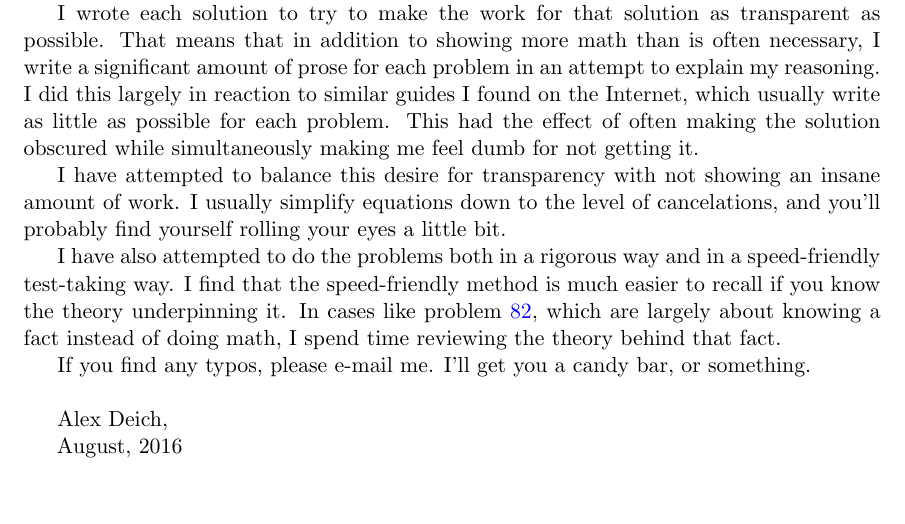
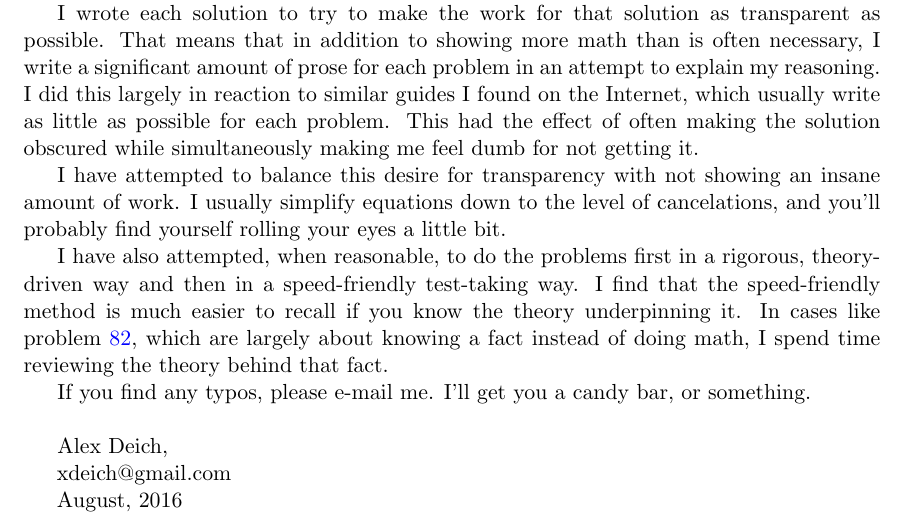
Before and after one commit to deichdeich/deichdeich.github.io, a LaTeX document (docs/gre_study/solutions/2001/2001_solutions.tex): part of page 1 of 73, cut so that both start at the same text, the shorter picture padded with empty space. Compiled offline with pdfLaTeX.

Commit message:
foreward

```diff
--- a/docs/gre_study/solutions/2001/2001_solutions.tex
+++ b/docs/gre_study/solutions/2001/2001_solutions.tex
@@ -60,11 +60,12 @@ I wrote each solution to try to make the work for that solution as transparent a
 
 I have attempted to balance this desire for transparency with not showing an insane amount of work.  I usually simplify equations down to the level of cancelations, and you'll probably find yourself rolling your eyes a little bit.
 
-I have also attempted to do the problems both in a rigorous way and in a speed-friendly test-taking way.  I find that the speed-friendly method is much easier to recall if you know the theory underpinning it.  In cases like problem \hyperlink{section.82}{82}, which are largely about knowing a fact instead of doing math, I spend time reviewing the theory behind that fact.
+I have also attempted, when reasonable, to do the problems first in a rigorous, theory-driven way and then in a speed-friendly test-taking way.  I find that the speed-friendly method is much easier to recall if you know the theory underpinning it.  In cases like problem \hyperlink{section.82}{82}, which are largely about knowing a fact instead of doing math, I spend time reviewing the theory behind that fact.
 
 If you find any typos, please e-mail me.  I'll get you a candy bar, or something.\\
 
 Alex Deich,\\
+\phantom{.}\hspace{10pt} xdeich@gmail.com\\
 \phantom{.}\hspace{10pt} August, 2016
 \newpage
 \tableofcontents
```
Also changed, not shown: docs/gre_study/solutions/2001/2001_solutions.pdf.
